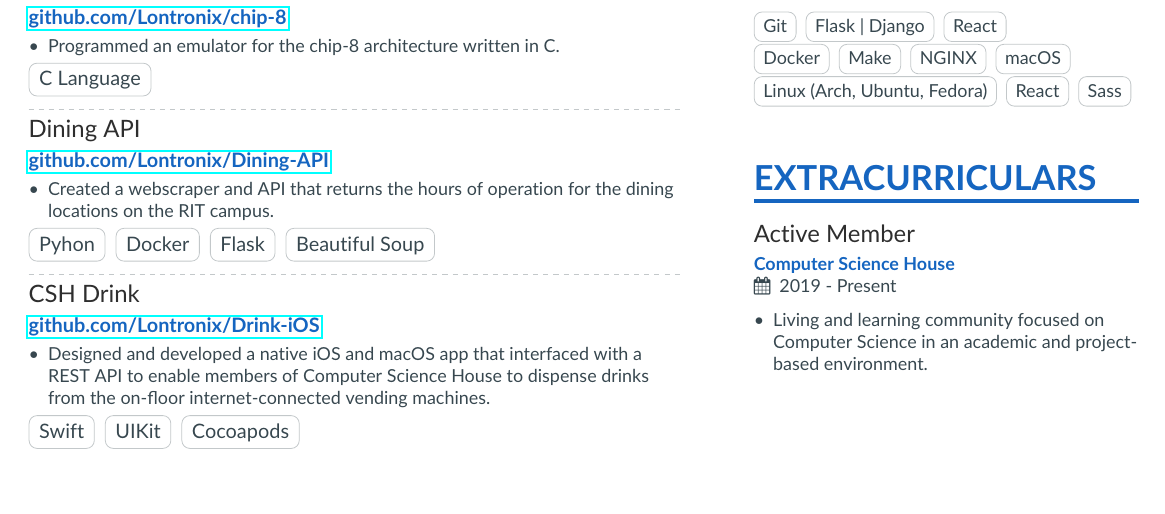
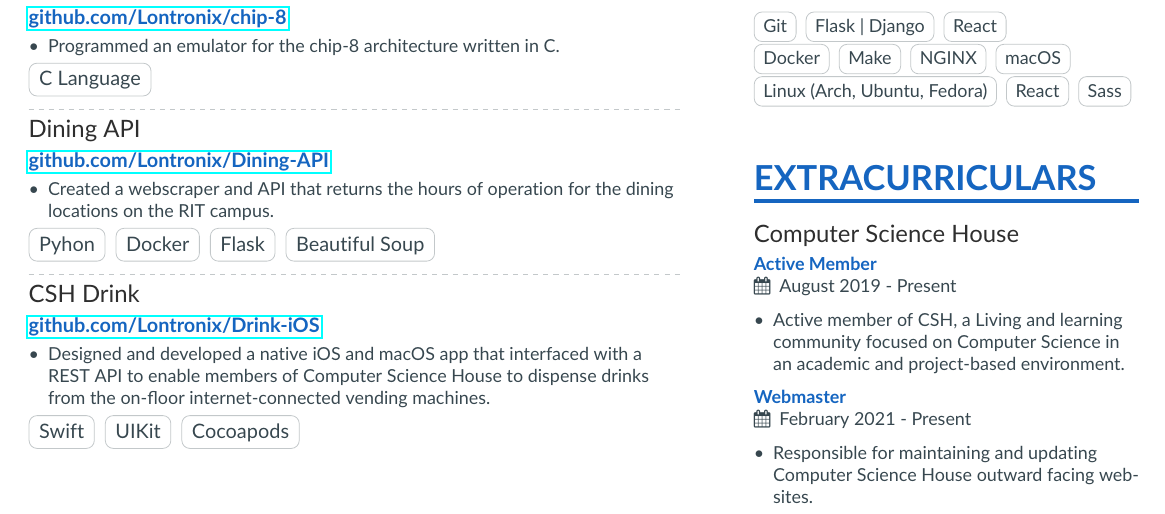
Before and after one commit to Lontronix/resume, a LaTeX CV (resume.tex, which reads sidebar.tex): part of the page, cut so that both start at the same text. Compiled offline with pdfLaTeX.

Commit message:
Added Webmaster under CSH

```diff
--- a/sidebar.tex
+++ b/sidebar.tex
@@ -47,7 +47,12 @@
 \vspace{0.25cm}
 \cvsection{Extracurriculars}
 
-\cvactivity{Active Member}{Computer Science House}{2019 - Present}
+\cvactivity{Computer Science House}{Active Member}{August 2019 - Present}
 \begin{itemize}
-    \item Living and learning community focused on Computer Science in an academic and project-based environment.
+    \item Active member of CSH, a Living and learning community focused on Computer Science in an academic and project-based environment.
   \end{itemize}
+
+\cvactivity{}{Webmaster}{February 2021 - Present}
+\begin{itemize}
+  \item Responsible for maintaining and updating Computer Science House outward facing websites.
+\end{itemize}
```
Also changed, not shown: Resume.pdf.
